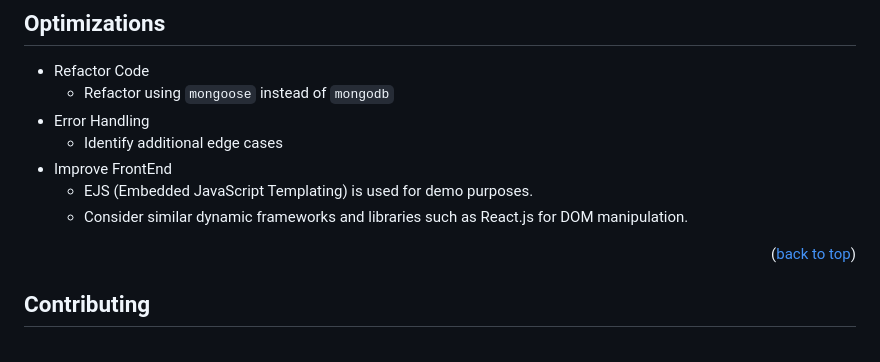
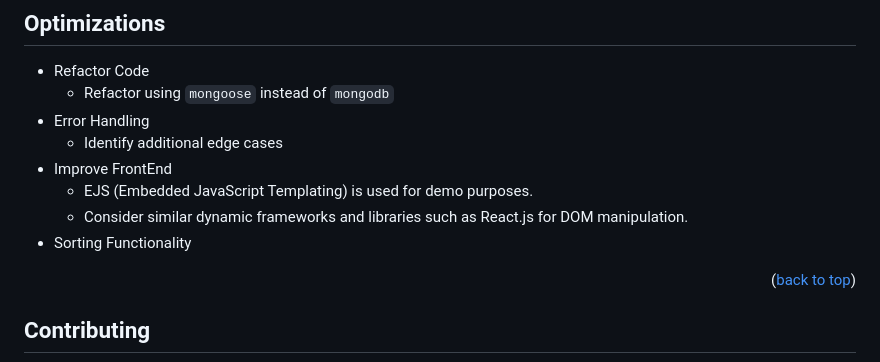
Before and after one commit to danvgar/casestudy-api-book, a Markdown page: README.md, the part around the change. GitHub-like rendering.

```diff
--- a/README.md
+++ b/README.md
@@ -133,6 +133,7 @@ _For more examples, please refer to the [Documentation](https://example.com)_
 - Improve FrontEnd
   - EJS (Embedded JavaScript Templating) is used for demo purposes.
   - Consider similar dynamic frameworks and libraries such as React.js for DOM manipulation.
+- Sorting Functionality
 
 <p align="right">(<a href="#readme-top">back to top</a>)</p>
 
```
